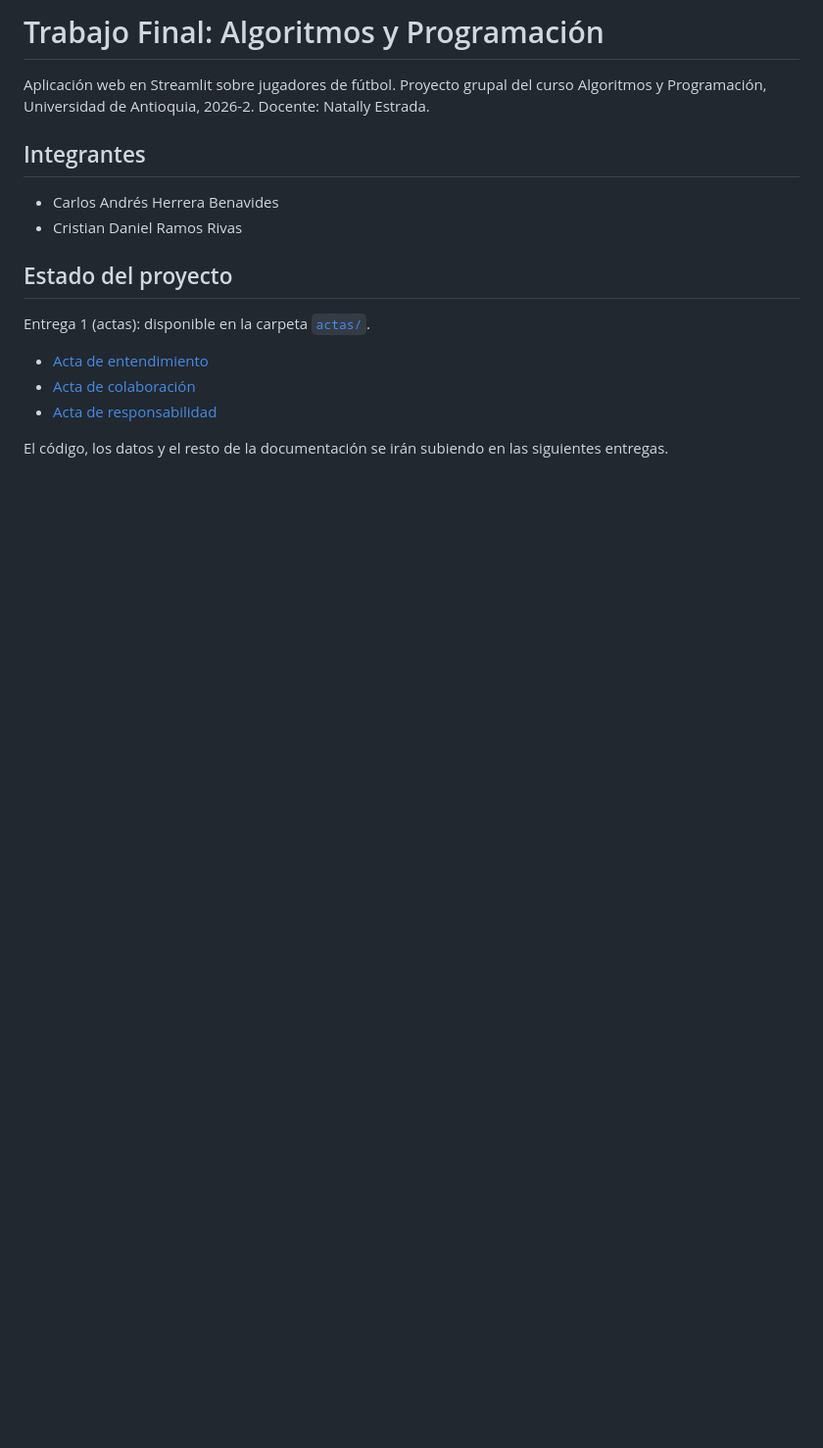
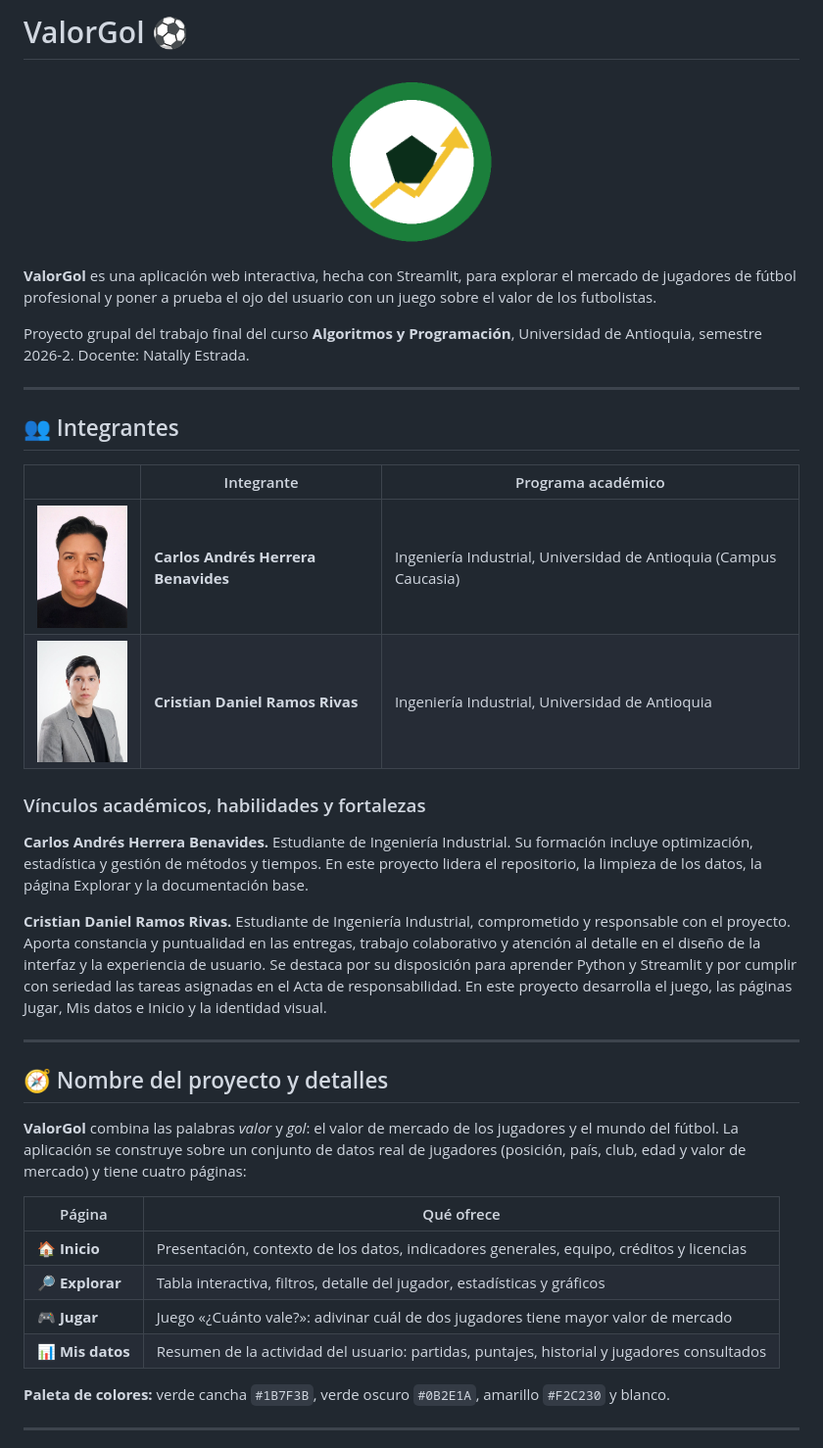
Before and after one commit to cherrera-hub/valorgol, a Markdown page: README.md, the part around one of its changes. Shown at 98% size. Rendered like a GitHub page; pictures changed too: assets/foto_estudiante_1.jpg (added), assets/foto_estudiante_2.jpg (added), assets/logo.png (added); blank space fills up the shorter version.

```diff
--- a/README.md
+++ b/README.md
@@ -1,16 +1,42 @@
-# Trabajo Final: Algoritmos y Programación
+# ValorGol ⚽
 
-Aplicación web en Streamlit sobre jugadores de fútbol. Proyecto grupal del curso Algoritmos y Programación, Universidad de Antioquia, 2026-2. Docente: Natally Estrada.
+<p align="center">
+  <img src="assets/logo.png" alt="Logo de ValorGol" width="180">
+</p>
 
-## Integrantes
-- Carlos Andrés Herrera Benavides
-- Cristian Daniel Ramos Rivas
+**ValorGol** es una aplicación web interactiva, hecha con Streamlit, para explorar el mercado de jugadores de fútbol profesional y poner a prueba el ojo del usuario con un juego sobre el valor de los futbolistas.
 
-## Estado del proyecto
-Entrega 1 (actas): disponible en la carpeta [`actas/`](actas/).
+Proyecto grupal del trabajo final del curso **Algoritmos y Programación**, Universidad de Antioquia, semestre 2026-2. Docente: Natally Estrada.
 
-- [Acta de entendimiento](actas/acta_entendimiento.md)
-- [Acta de colaboración](actas/acta_colaboracion.md)
-- [Acta de responsabilidad](actas/acta_responsabilidad.md)
+---
 
-El código, los datos y el resto de la documentación se irán subiendo en las siguientes entregas.
+## 👥 Integrantes
+
+| | Integrante | Programa académico |
+|---|---|---|
+| <img src="assets/foto_estudiante_1.jpg" alt="Foto de Carlos" width="110"> | **Carlos Andrés Herrera Benavides** | Ingeniería Industrial, Universidad de Antioquia (Campus Caucasia) |
+| <img src="assets/foto_estudiante_2.jpg" alt="Foto de Cristian" width="110"> | **Cristian Daniel Ramos Rivas** | Ingeniería Industrial, Universidad de Antioquia |
+
+### Vínculos académicos, habilidades y fortalezas
+
+**Carlos Andrés Herrera Benavides.** Estudiante de Ingeniería Industrial. Su formación incluye optimización, estadística y gestión de métodos y tiempos. En este proyecto lidera el repositorio, la limpieza de los datos, la página Explorar y la documentación base.
+
+**Cristian Daniel Ramos Rivas.** Estudiante de Ingeniería Industrial, comprometido y responsable con el proyecto. Aporta constancia y puntualidad en las entregas, trabajo colaborativo y atención al detalle en el diseño de la interfaz y la experiencia de usuario. Se destaca por su disposición para aprender Python y Streamlit y por cumplir con seriedad las tareas asignadas en el Acta de responsabilidad. En este proyecto desarrolla el juego, las páginas Jugar, Mis datos e Inicio y la identidad visual.
+
+---
+
+## 🧭 Nombre del proyecto y detalles
+
+**ValorGol** combina las palabras *valor* y *gol*: el valor de mercado de los jugadores y el mundo del fútbol. La aplicación se construye sobre un conjunto de datos real de jugadores (posición, país, club, edad y valor de mercado) y tiene cuatro páginas:
+
+| Página | Qué ofrece |
+|---|---|
+| 🏠 **Inicio** | Presentación, contexto de los datos, indicadores generales, equipo, créditos y licencias |
+| 🔎 **Explorar** | Tabla interactiva, filtros, detalle del jugador, estadísticas y gráficos |
+| 🎮 **Jugar** | Juego «¿Cuánto vale?»: adivinar cuál de dos jugadores tiene mayor valor de mercado |
+| 📊 **Mis datos** | Resumen de la actividad del usuario: partidas, puntajes, historial y jugadores consultados |
+
+**Paleta de colores:** verde cancha `#1B7F3B`, verde oscuro `#0B2E1A`, amarillo `#F2C230` y blanco.
+
+---
+
```
Also changed, not shown: other parts of README.md (+58 -0 lines), docs/LICENSE.md (added, +30 -0 lines), docs/requisitos.md (added, +104 -0 lines), 2 other files.
